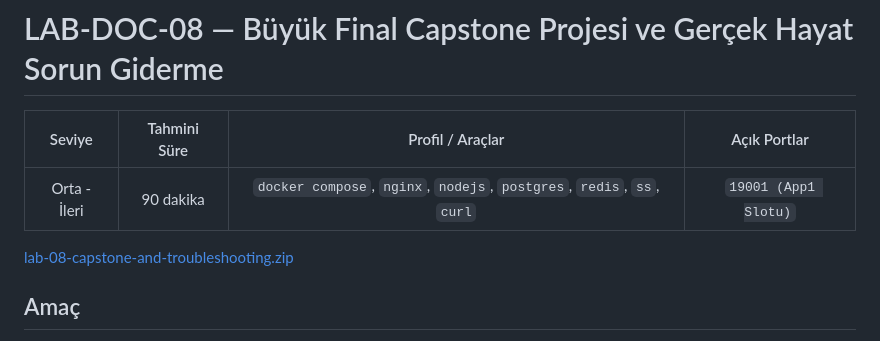
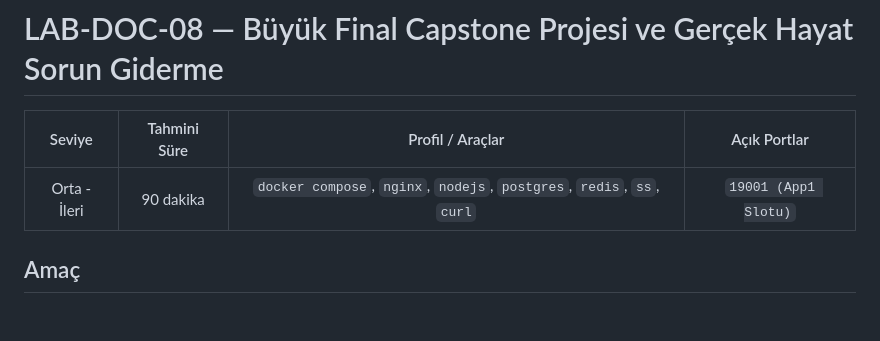
Before and after one commit to altinbogahavanur/devopslabs2, a Markdown page: lab-08-capstone-and-troubleshooting/README.md, the part around the change. Drawn GitHub-style; blank space fills up the shorter version.

```diff
--- a/lab-08-capstone-and-troubleshooting/README.md
+++ b/lab-08-capstone-and-troubleshooting/README.md
@@ -4,7 +4,6 @@
 |:---:|:---:|:---:|:---:|
 | Orta - İleri | 90 dakika | `docker compose`, `nginx`, `nodejs`, `postgres`, `redis`, `ss`, `curl` | `19001 (App1 Slotu)` |
 
-[lab-08-capstone-and-troubleshooting.zip](lab-08-capstone-and-troubleshooting.zip)
 
 ## Amaç
 
```
Also changed, not shown: lab-07-docker-compose-orchestration/README.md (+0 -1 lines).
